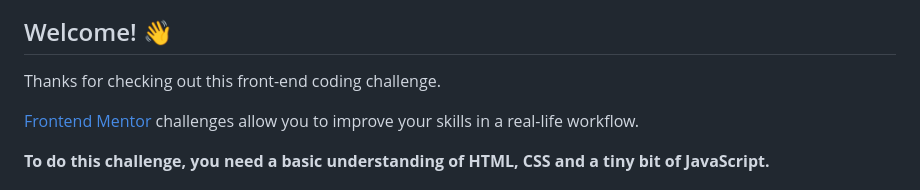
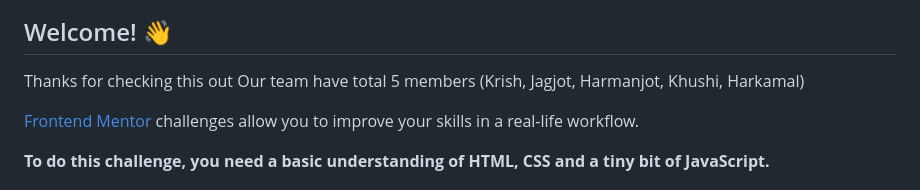
Before and after one commit to JagjotSinghh/SCM_ProjectRepo, a Markdown page: README.md, the part around the change. Drawn GitHub-style.

```diff
--- a/README.md
+++ b/README.md
@@ -4,7 +4,7 @@
 
 ## Welcome! 👋
 
-Thanks for checking out this front-end coding challenge.
+Thanks for checking this out Our team have total 5 members (Krish, Jagjot, Harmanjot, Khushi, Harkamal)
 
 [Frontend Mentor](https://www.frontendmentor.io) challenges allow you to improve your skills in a real-life workflow.
 
```
